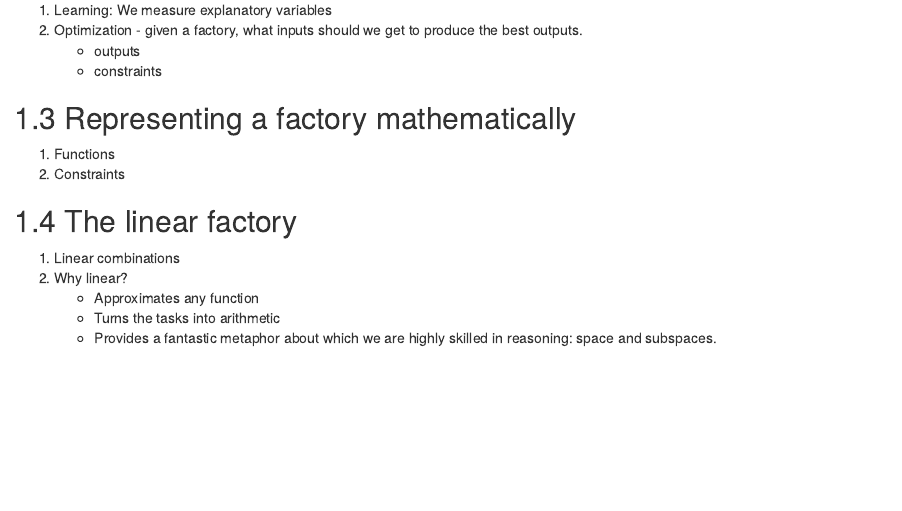
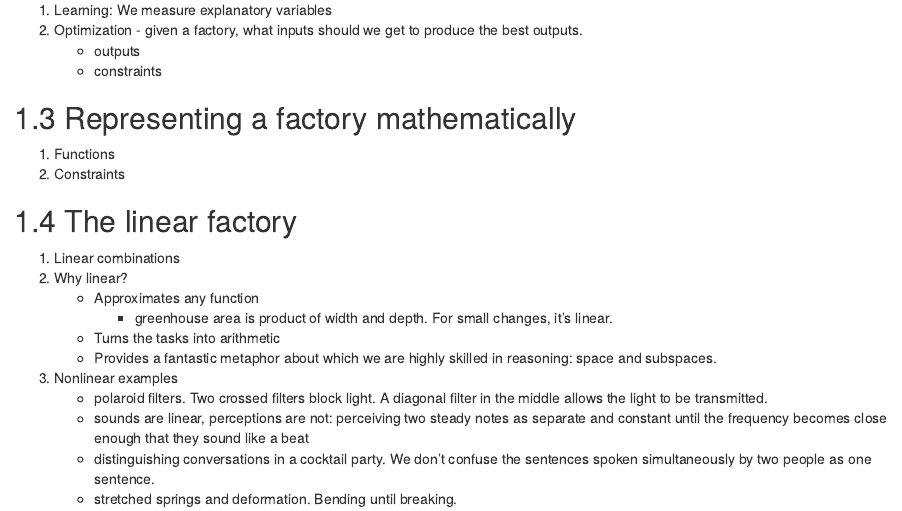
Before and after one commit to mbirgen/SM3, an R Markdown document (045-Linear-Factories.Rmd): the page in a window 1100 px wide, from 550 px down. Rendered offline with R 4.5, knitr and Pandoc, with nearby package versions; drawn as R Markdown's standard HTML page in place of the format the file asks for.

Commit message:
added some nonlinear examples

```diff
--- a/045-Linear-Factories.Rmd
+++ b/045-Linear-Factories.Rmd
@@ -44,5 +44,12 @@ Examples to save for later:
 1. Linear combinations
 2. Why linear?
     * Approximates any function
+        - greenhouse area is product of width and depth. For small changes, it's linear.
     * Turns the tasks into arithmetic
     * Provides a fantastic metaphor about which we are highly skilled in reasoning: space and subspaces.
+3. Nonlinear examples
+    * polaroid filters. Two crossed filters block light. A diagonal filter in the middle allows the light to be transmitted.
+    * sounds are linear, perceptions are not:
+        perceiving two steady notes as separate and constant until the frequency becomes close enough that they sound like a beat
+    * distinguishing conversations in a cocktail party. We don't confuse the sentences spoken simultaneously by two people as one sentence.
+    * stretched springs and deformation. Bending until breaking.
```
